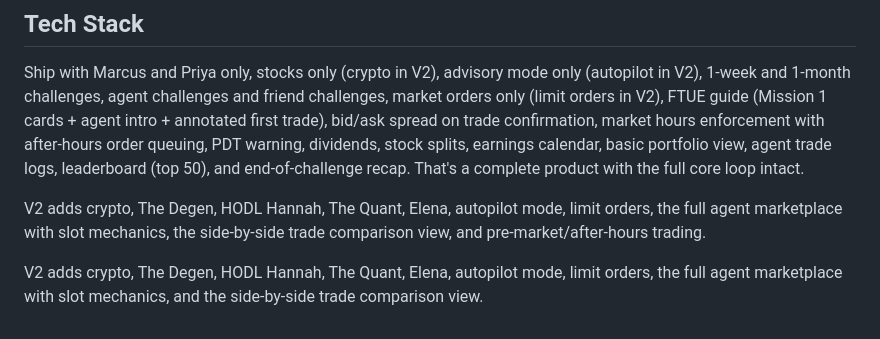
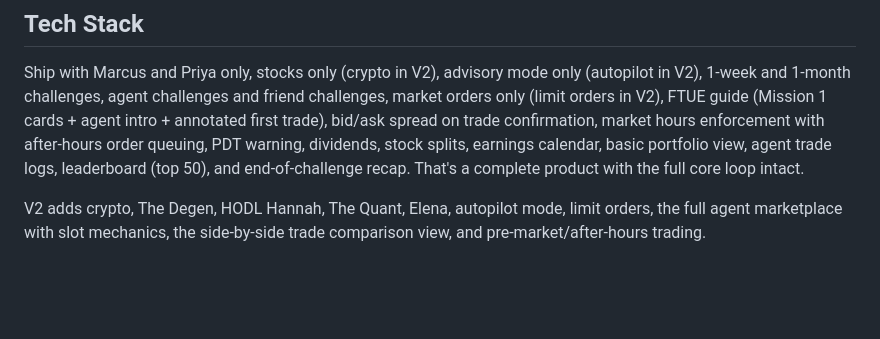
Before and after one commit to seankim-android/mockket, a Markdown page: PRD.md, the part around the change. Rendered like a GitHub page; blank space fills up the shorter version.

```diff
--- a/PRD.md
+++ b/PRD.md
@@ -527,5 +527,3 @@ When a user withdraws from an agent hire:
 Ship with Marcus and Priya only, stocks only (crypto in V2), advisory mode only (autopilot in V2), 1-week and 1-month challenges, agent challenges and friend challenges, market orders only (limit orders in V2), FTUE guide (Mission 1 cards + agent intro + annotated first trade), bid/ask spread on trade confirmation, market hours enforcement with after-hours order queuing, PDT warning, dividends, stock splits, earnings calendar, basic portfolio view, agent trade logs, leaderboard (top 50), and end-of-challenge recap. That's a complete product with the full core loop intact.
 
 V2 adds crypto, The Degen, HODL Hannah, The Quant, Elena, autopilot mode, limit orders, the full agent marketplace with slot mechanics, the side-by-side trade comparison view, and pre-market/after-hours trading.
-
-V2 adds crypto, The Degen, HODL Hannah, The Quant, Elena, autopilot mode, limit orders, the full agent marketplace with slot mechanics, and the side-by-side trade comparison view.
```
Also changed, not shown: CLAUDE.md (+3 -2 lines), docs/plans/2026-02-20-gap-resolution-design.md (added, +218 -0 lines).
